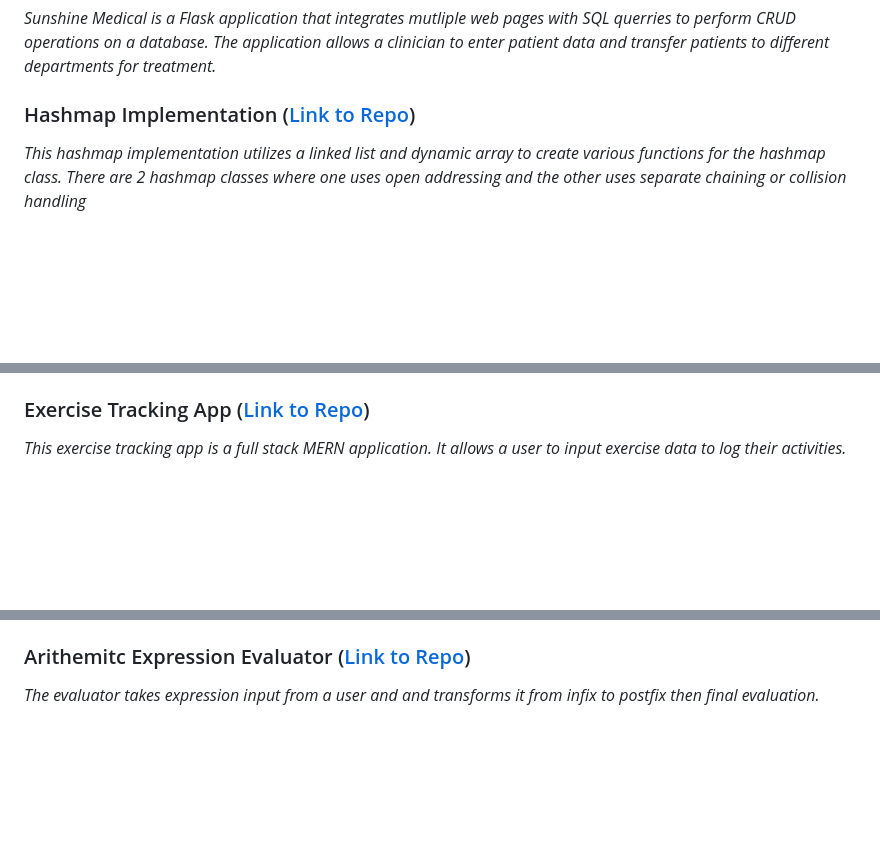
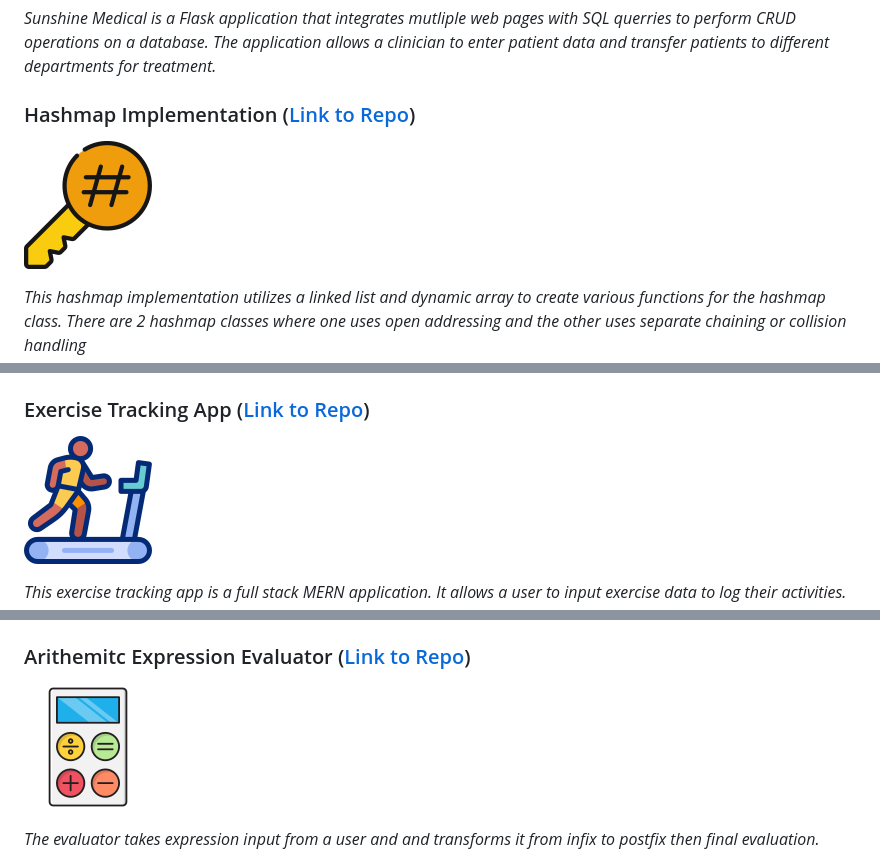
Before and after one commit to voyagerfan/Portfolio-Projects, a Markdown page: README.md, 3 parts joined by grey strips. GitHub-like rendering; pictures changed too: Icons/calculator.png (added), Icons/exercise.png (added), Icons/hashtag.png (added); blank space fills up the shorter version.

Commit message:
adding remaining icons + references to README.md

```diff
--- a/README.md
+++ b/README.md
@@ -39,4 +39,6 @@ I'm open to new opportunities and project inquiries. Feel free to connect with m
 
 ### Hashmap Implementation ([Link to Repo](https://github.com/voyagerfan/Hashmap-Implementation.git))
 
+![](./Icons/hashtag.png)
+
 *This hashmap implementation utilizes a linked list and dynamic array to create various functions for the hashmap class. There are 2 hashmap classes where one uses open addressing and the other uses separate chaining or collision handling*
@@ -45,4 +45,6 @@ I'm open to new opportunities and project inquiries. Feel free to connect with m
 
 ### Exercise Tracking App ([Link to Repo](https://github.com/voyagerfan/Exercise-Tracking-App.git))
 
+![](./Icons/exercise.png)
+
 *This exercise tracking app is a full stack MERN application. It allows a user to input exercise data to log their activities.*
@@ -51,4 +51,6 @@ I'm open to new opportunities and project inquiries. Feel free to connect with m
 
 ### Arithemitc Expression Evaluator ([Link to Repo](https://github.com/voyagerfan/Arithmetic-Expression-Evaluator.git))
 
+![](./Icons/calculator.png)
+
 *The evaluator takes expression input from a user and and transforms it from infix to postfix then final evaluation.*
```
Also changed, not shown: other parts of README.md (+12 -11 lines), Icons/random.png (added), Icons/weather.png (added), 4 other files.
